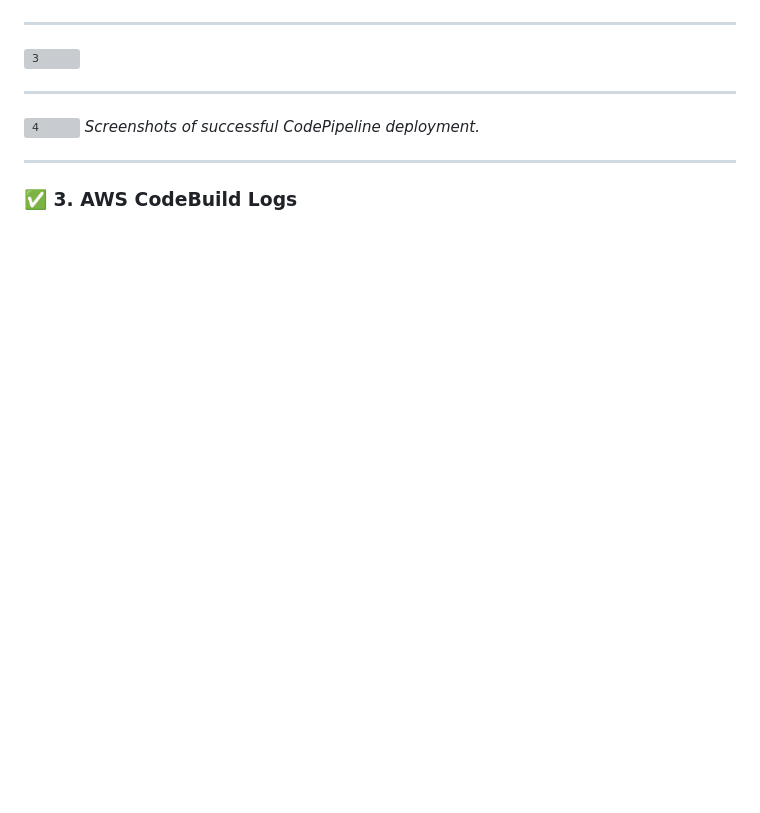
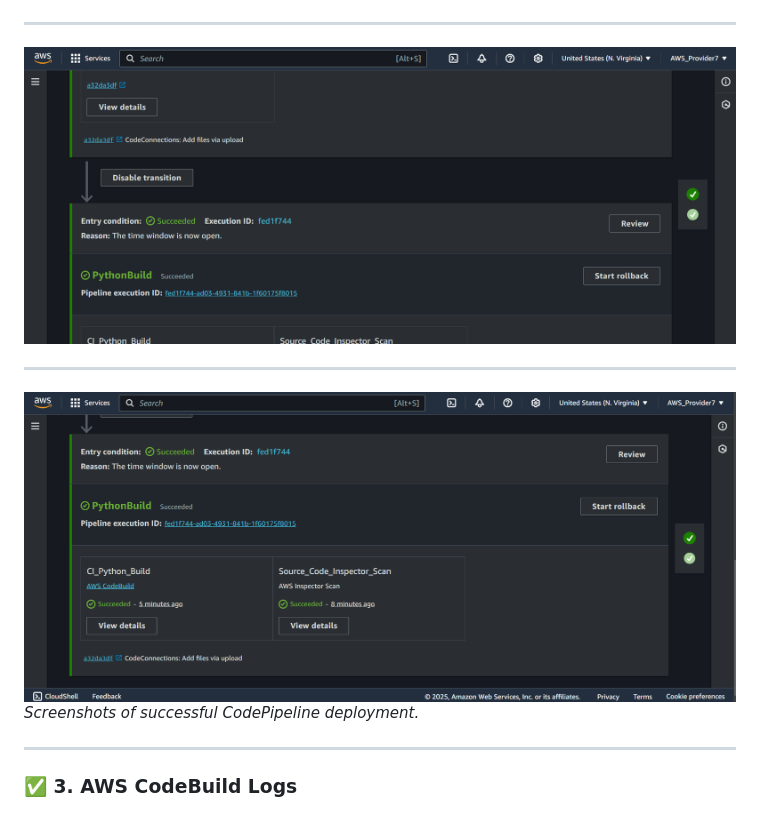
Before and after one commit to git-hub-user7/GitHub-S3-Codepipeline-Project, a Markdown page: README.md, the part around the change. Rendered like a GitHub page; blank space fills up the shorter version; grey boxes are pictures that could not be loaded.

```diff
--- a/README.md
+++ b/README.md
@@ -104,11 +104,11 @@ phases:
 
 ---
 
-![3](assets/CodepPipeline_1.png)
+![3](assets/CodePipeline_1.png)
 
 ---
 
-![4](assets/CodepPipeline_2.png)
+![4](assets/CodePipeline_2.png)
 *Screenshots of successful CodePipeline deployment.*
 
 ---
```
